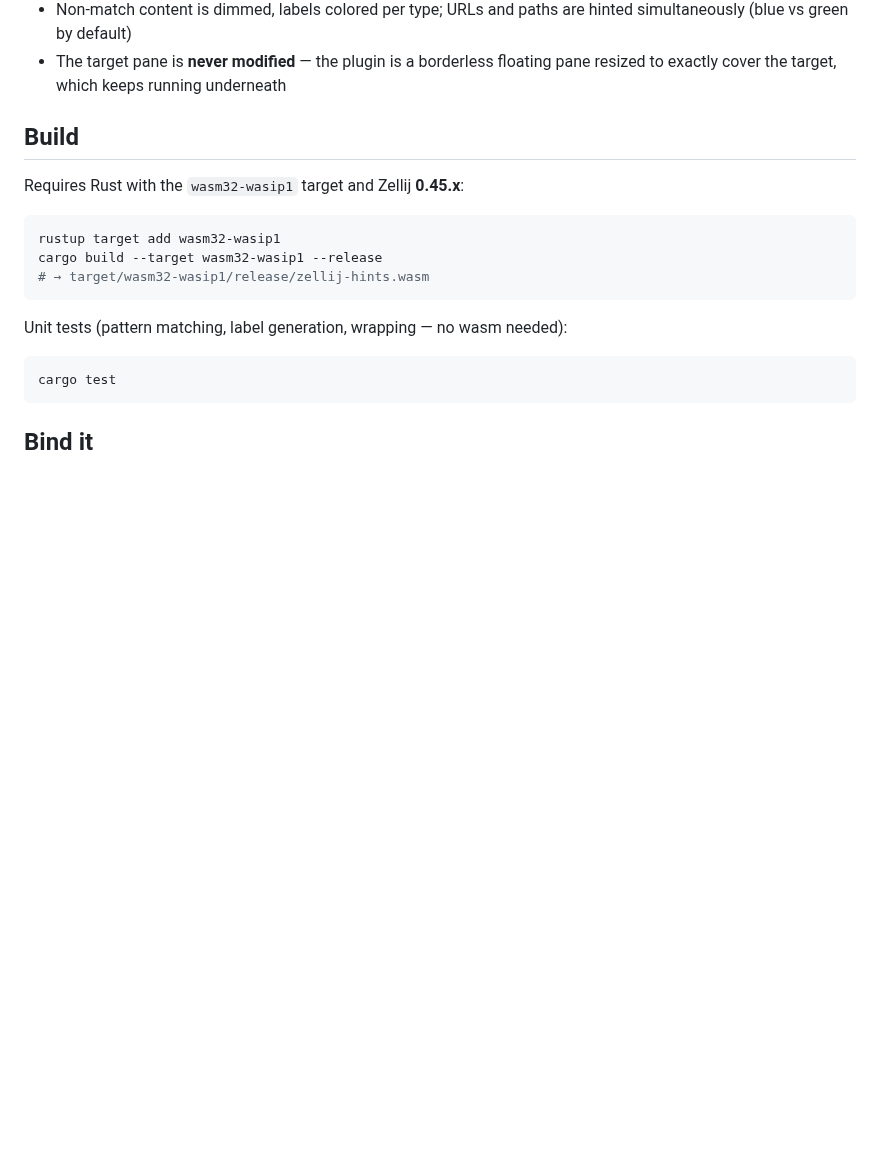
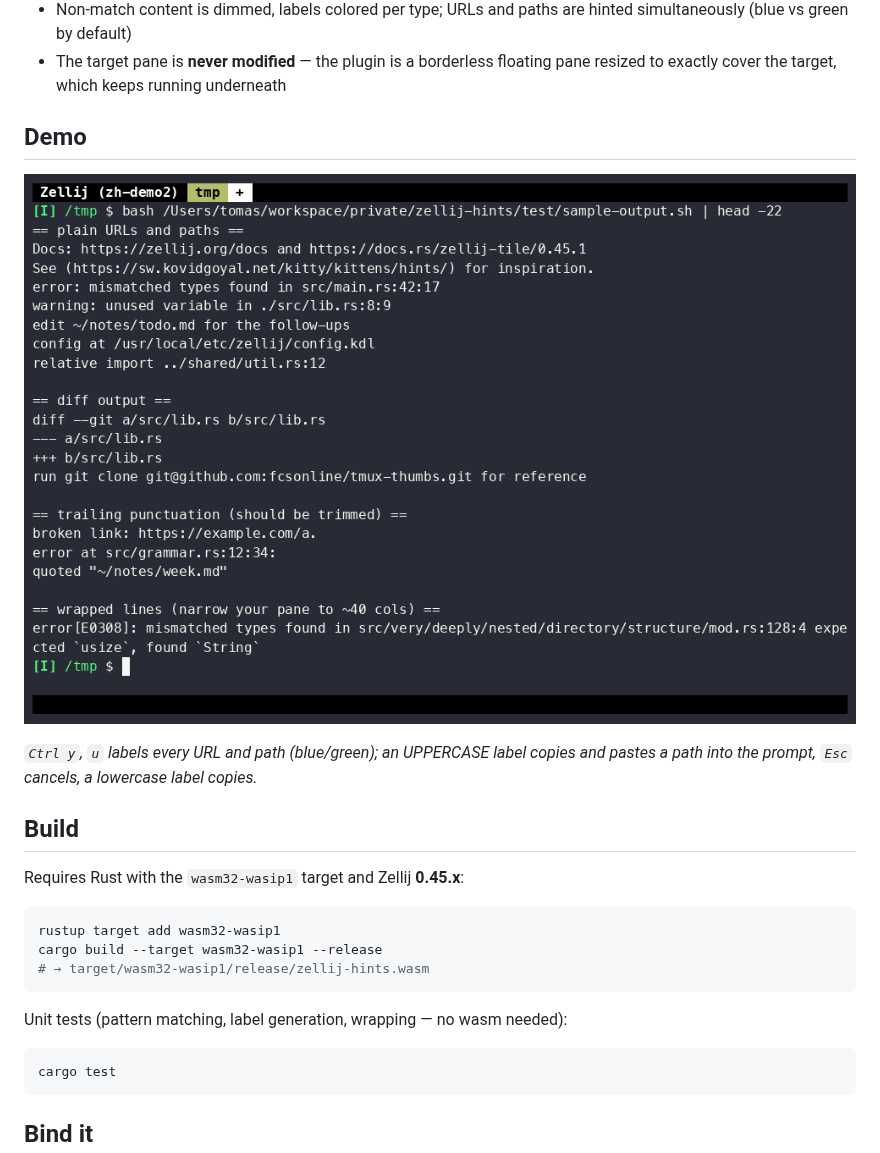
Before and after one commit to viktomas/zellij-hints, a Markdown page: README.md, the part around the change. Drawn GitHub-style; pictures changed too: demo.gif (added); blank space fills up the shorter version.

Commit message:
docs: add demo gif recorded with the fixed build
Shows sample output, the overlay (aligned labels), uppercase-label
paste into the pane, Esc cancel, and lowercase-label copy.

```diff
--- a/README.md
+++ b/README.md
@@ -17,6 +17,12 @@ typing a label acts on that match without touching the pane itself.
 - The target pane is **never modified** — the plugin is a borderless
   floating pane resized to exactly cover the target, which keeps running
   underneath
+
+## Demo
+
+![zellij-hints demo](demo.gif)
+
+*`Ctrl y`, `u` labels every URL and path (blue/green); an UPPERCASE label copies and pastes a path into the prompt, `Esc` cancels, a lowercase label copies.*
 
 ## Build
 
```
